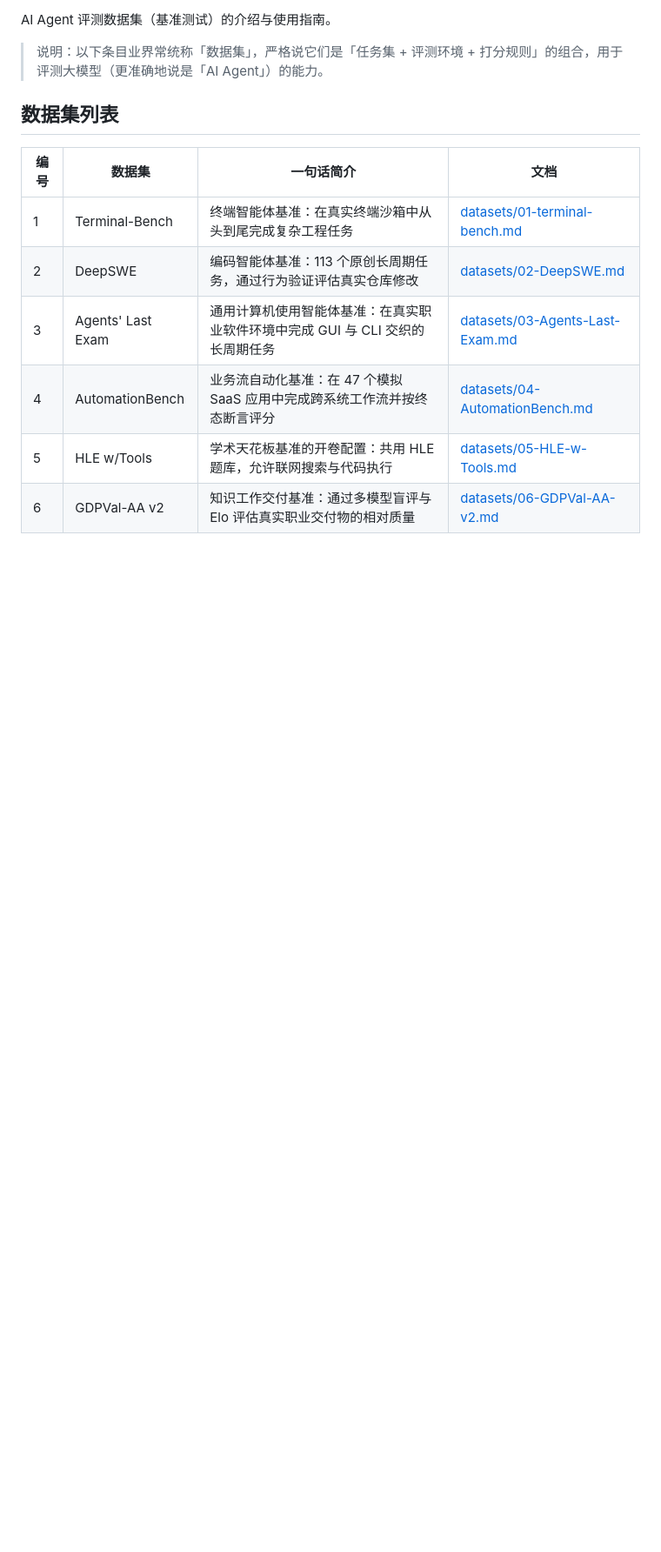
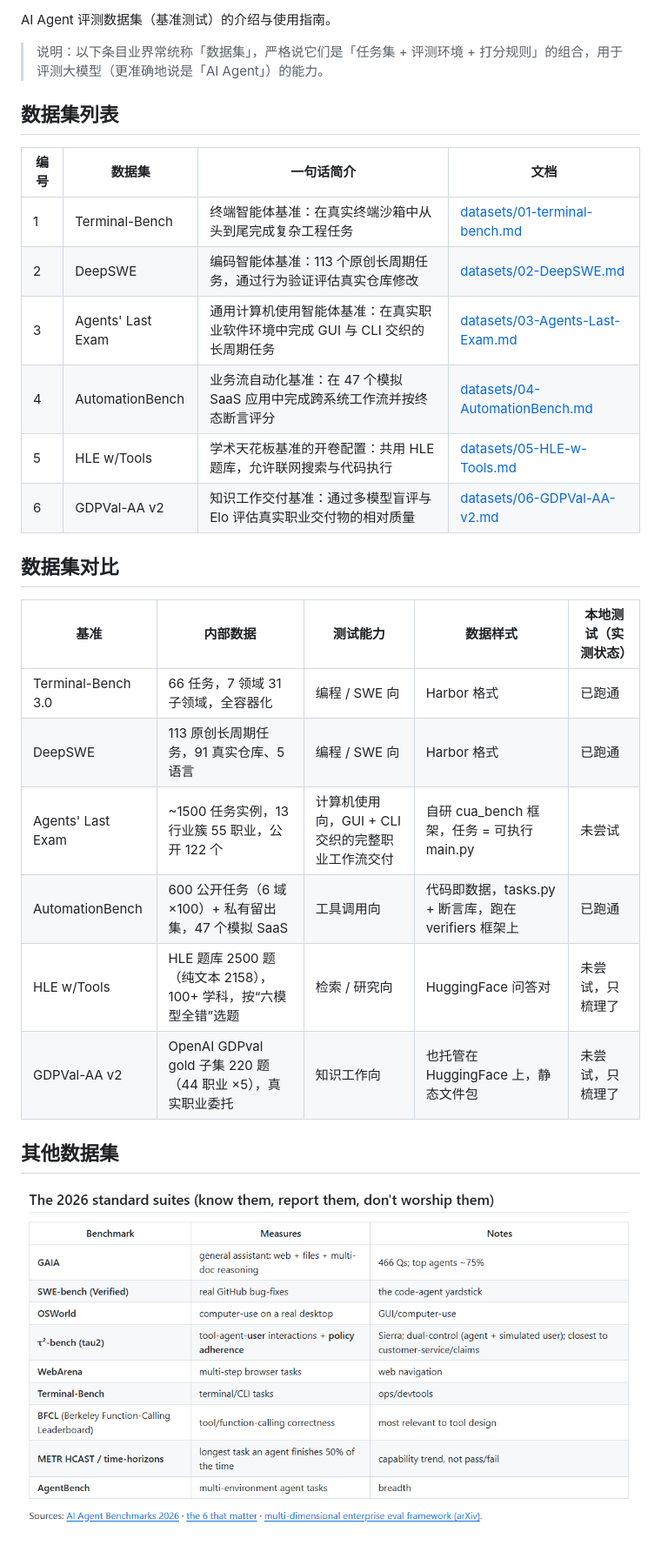
Before and after one commit to yinyuscloor/agent-trials-method, a Markdown page: README.md, the part around the change. Shown at 87% size. GitHub-like rendering; pictures changed too: files/0-1.png (added); blank space fills up the shorter version.

Commit message:
feat：README.md 优化

```diff
--- a/README.md
+++ b/README.md
@@ -14,3 +14,18 @@ AI Agent 评测数据集（基准测试）的介绍与使用指南。
 | 4 | AutomationBench | 业务流自动化基准：在 47 个模拟 SaaS 应用中完成跨系统工作流并按终态断言评分 | [datasets/04-AutomationBench.md](datasets/04-AutomationBench.md) |
 | 5 | HLE w/Tools | 学术天花板基准的开卷配置：共用 HLE 题库，允许联网搜索与代码执行 | [datasets/05-HLE-w-Tools.md](datasets/05-HLE-w-Tools.md) |
 | 6 | GDPVal-AA v2 | 知识工作交付基准：通过多模型盲评与 Elo 评估真实职业交付物的相对质量 | [datasets/06-GDPVal-AA-v2.md](datasets/06-GDPVal-AA-v2.md) |
+
+## 数据集对比
+
+| 基准 | 内部数据 | 测试能力 | 数据样式 | 本地测试（实测状态） |
+|------|----------|----------|----------|----------------------|
+| Terminal-Bench 3.0 | 66 任务，7 领域 31 子领域，全容器化 | 编程 / SWE 向 | Harbor 格式 | 已跑通 |
+| DeepSWE | 113 原创长周期任务，91 真实仓库、5 语言 | 编程 / SWE 向 | Harbor 格式 | 已跑通 |
+| Agents' Last Exam | ~1500 任务实例，13 行业簇 55 职业，公开 122 个 | 计算机使用向，GUI + CLI 交织的完整职业工作流交付 | 自研 cua_bench 框架，任务 = 可执行 main.py | 未尝试 |
+| AutomationBench | 600 公开任务（6 域 ×100）+ 私有留出集，47 个模拟 SaaS | 工具调用向 | 代码即数据，tasks.py + 断言库，跑在 verifiers 框架上 | 已跑通 |
+| HLE w/Tools | HLE 题库 2500 题（纯文本 2158），100+ 学科，按“六模型全错”选题 | 检索 / 研究向 | HuggingFace 问答对 | 未尝试，只梳理了 |
+| GDPVal-AA v2 | OpenAI GDPval gold 子集 220 题（44 职业 ×5），真实职业委托 | 知识工作向 | 也托管在 HuggingFace 上，静态文件包 | 未尝试，只梳理了 |
+
+## 其他数据集
+
+![其他数据集](./files/0-1.png)
```
